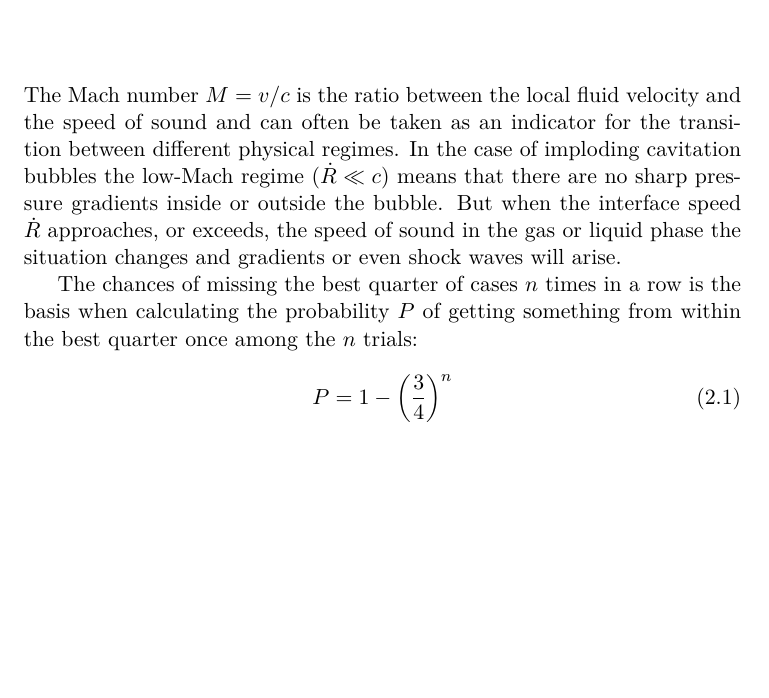
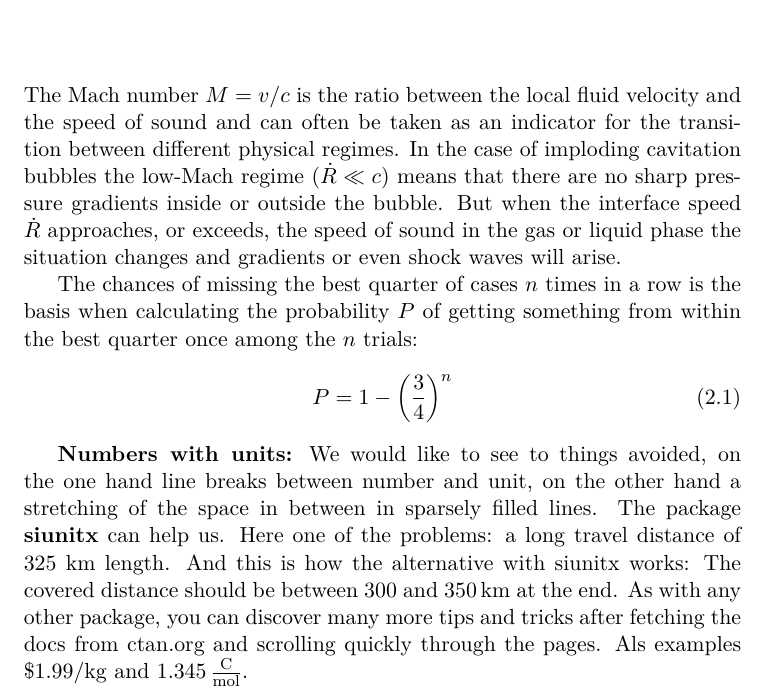
Before and after one commit to stromatolith/vollkorn_thesis, a LaTeX thesis (en/thesis.tex, which reads en/c_math_in_text/math_in_text.tex): part of page 7 of 7, cut so that both start at the same text, the shorter picture padded with empty space. Compiled offline with pdfLaTeX.

Commit message:
introducing siunitx for i.a. protecting the space between number and unit

```diff
--- a/en/c_math_in_text/math_in_text.tex
+++ b/en/c_math_in_text/math_in_text.tex
@@ -12,3 +12,5 @@ P=1-\left( \frac{3}{4} \right)^n
 % \begin{equation*}
 % P=1-\left( \frac{3}{4} \right)^n
 % \end{equation*}
+
+\textbf{Numbers with units:} We would like to see to things avoided, on the one hand line breaks between number and unit, on the other hand a stretching of the space in between in sparsely filled lines. The package \textbf{siunitx} can help us. Here one of the problems: a long travel distance of 325 km length. And this is how the alternative with siunitx works: The covered distance should be between \num{300} and \SI{350}{\kilo\meter} at the end. As with any other package, you can discover many more tips and tricks after fetching the docs from ctan.org and scrolling quickly through the pages. Als examples \SI[per-mode=symbol]{1.99}[\$]{\per\kilogram} and \SI[per-mode=fraction]{1,345}{\coulomb\per\mole}.
--- a/en/thesis.tex
+++ b/en/thesis.tex
@@ -12,6 +12,8 @@
 % https://www.ctan.org/tex-archive/fonts/lm/
 
 \usepackage[german,main=english]{babel}
+
+\usepackage{siunitx}
 
 
 \begin{document}
```
Also changed, not shown: de/c_mathe_im_text/mathe_im_text.tex (+2 -0 lines), de/diss.tex (+2 -0 lines), de/diss.pdf, en/thesis.pdf.
